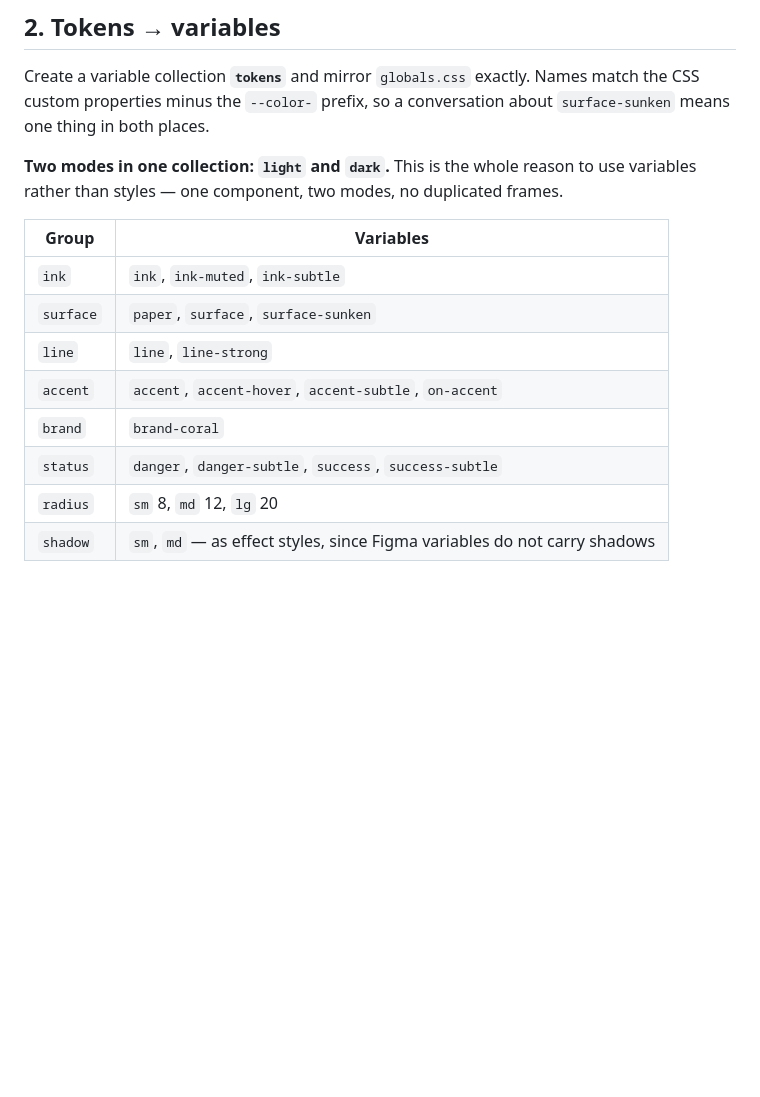
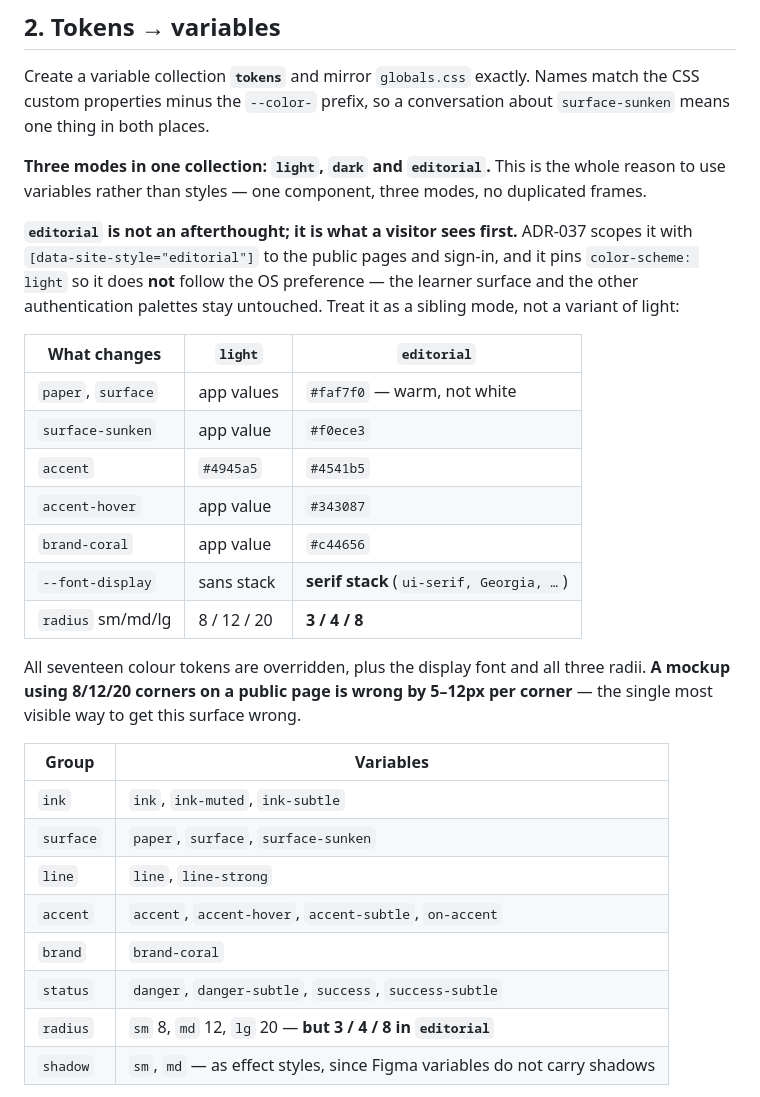
Before and after one commit to khafifithebork/e-platform, a Markdown page: docs/design/figma-handoff.md, the part around one of its changes. Drawn GitHub-style; blank space fills up the shorter version.

```diff
--- a/docs/design/figma-handoff.md
+++ b/docs/design/figma-handoff.md
@@ -47,9 +74,29 @@ Create a variable collection **`tokens`** and mirror `globals.css` exactly. Name
 match the CSS custom properties minus the `--color-` prefix, so a conversation
 about `surface-sunken` means one thing in both places.
 
-**Two modes in one collection: `light` and `dark`.** This is the whole reason to
-use variables rather than styles — one component, two modes, no duplicated
-frames.
+**Three modes in one collection: `light`, `dark` and `editorial`.** This is the
+whole reason to use variables rather than styles — one component, three modes, no
+duplicated frames.
+
+**`editorial` is not an afterthought; it is what a visitor sees first.** ADR-037
+scopes it with `[data-site-style="editorial"]` to the public pages and sign-in, and
+it pins `color-scheme: light` so it does **not** follow the OS preference — the
+learner surface and the other authentication palettes stay untouched. Treat it as a
+sibling mode, not a variant of light:
+
+| What changes | `light` | `editorial` |
+|---|---|---|
+| `paper`, `surface` | app values | `#faf7f0` — warm, not white |
+| `surface-sunken` | app value | `#f0ece3` |
+| `accent` | `#4945a5` | `#4541b5` |
+| `accent-hover` | app value | `#343087` |
+| `brand-coral` | app value | `#c44656` |
+| `--font-display` | sans stack | **serif stack** (`ui-serif, Georgia, …`) |
+| `radius` sm/md/lg | 8 / 12 / 20 | **3 / 4 / 8** |
+
+All seventeen colour tokens are overridden, plus the display font and all three
+radii. **A mockup using 8/12/20 corners on a public page is wrong by 5–12px per
+corner** — the single most visible way to get this surface wrong.
 
 | Group | Variables |
 |---|---|
@@ -59,7 +106,7 @@ frames.
 | `accent` | `accent`, `accent-hover`, `accent-subtle`, `on-accent` |
 | `brand` | `brand-coral` |
 | `status` | `danger`, `danger-subtle`, `success`, `success-subtle` |
-| `radius` | `sm` 8, `md` 12, `lg` 20 |
+| `radius` | `sm` 8, `md` 12, `lg` 20 — **but 3 / 4 / 8 in `editorial`** |
 | `shadow` | `sm`, `md` — as effect styles, since Figma variables do not carry shadows |
 
 **Do not invent a numeric colour ramp.** There is no `indigo-600` in this system;
```
Also changed, not shown: other parts of docs/design/figma-handoff.md (+33 -5 lines).
